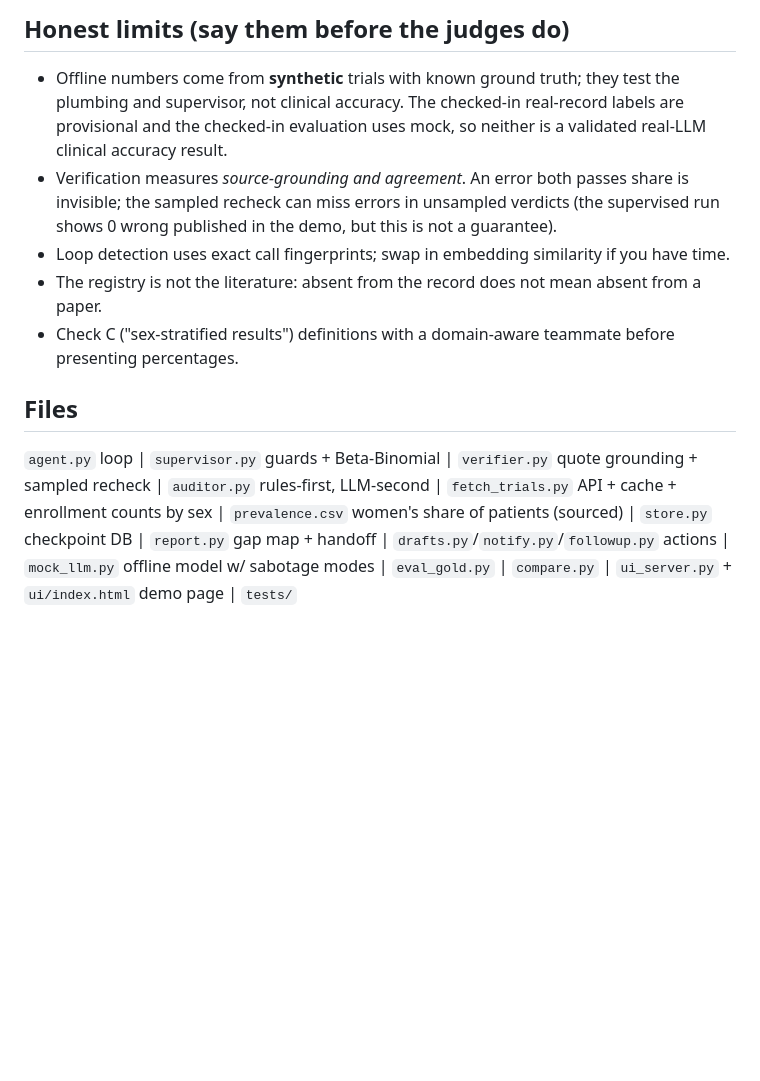
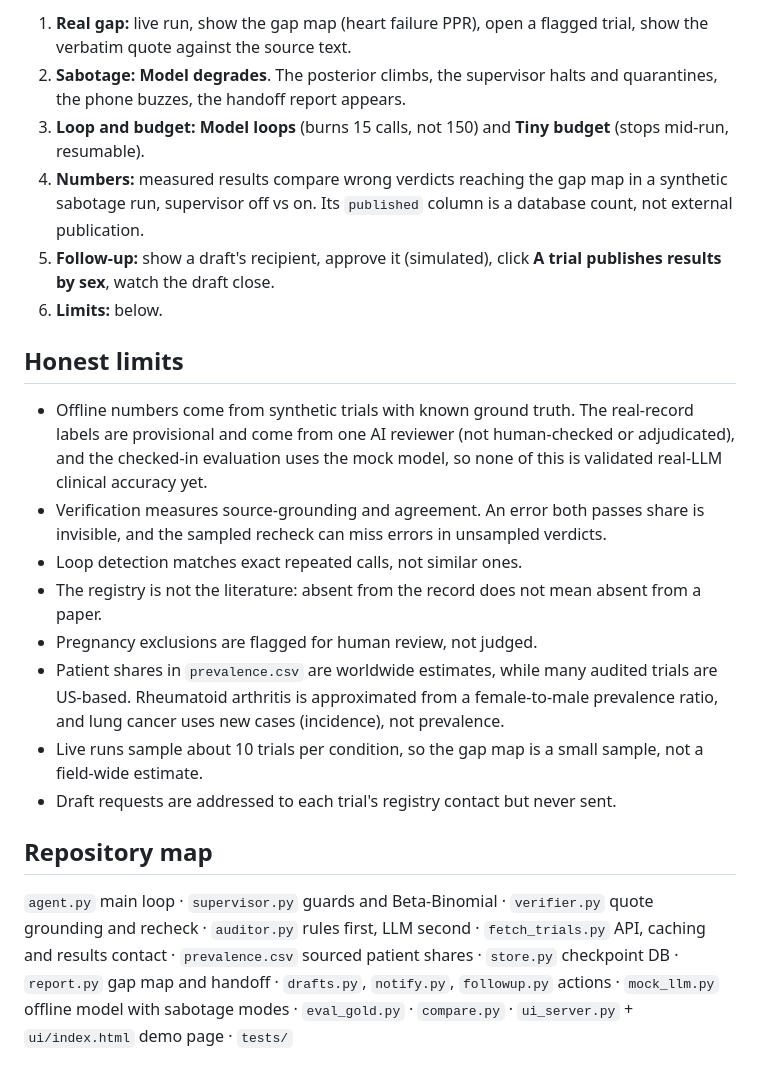
Before and after one commit to TNYASIN/c0mplied, a Markdown page: README.md, the part around one of its changes. Rendered like a GitHub page; blank space fills up the shorter version.

```diff
--- a/README.md
+++ b/README.md
@@ -96,13 +147,22 @@ verified numbers; some countries require sender registration first, so test earl
 
-## Honest limits (say them before the judges do)
-- Offline numbers come from **synthetic** trials with known ground truth; they test the plumbing and supervisor, not clinical accuracy. The checked-in real-record labels are provisional and the checked-in evaluation uses mock, so neither is a validated real-LLM clinical accuracy result.
-- Verification measures *source-grounding and agreement*. An error both passes share is invisible; the sampled recheck can miss errors in
-  unsampled verdicts (the supervised run shows 0 wrong published in the demo, but this is not a guarantee).
-- Loop detection uses exact call fingerprints; swap in embedding similarity if you have time.
+1. **Real gap:** live run, show the gap map (heart failure PPR), open a flagged trial, show the verbatim quote against the source text.
+2. **Sabotage:** **Model degrades**. The posterior climbs, the supervisor halts and quarantines, the phone buzzes, the handoff report appears.
+3. **Loop and budget:** **Model loops** (burns 15 calls, not 150) and **Tiny budget** (stops mid-run, resumable).
+4. **Numbers:** measured results compare wrong verdicts reaching the gap map in a synthetic sabotage run, supervisor off vs on. Its `published` column is a database count, not external publication.
+5. **Follow-up:** show a draft's recipient, approve it (simulated), click **A trial publishes results by sex**, watch the draft close.
+6. **Limits:** below.
+
+## Honest limits
+
+- Offline numbers come from synthetic trials with known ground truth. The real-record labels are provisional and come from one AI reviewer (not human-checked or adjudicated), and the checked-in evaluation uses the mock model, so none of this is validated real-LLM clinical accuracy yet.
+- Verification measures source-grounding and agreement. An error both passes share is invisible, and the sampled recheck can miss errors in unsampled verdicts.
+- Loop detection matches exact repeated calls, not similar ones.
 - The registry is not the literature: absent from the record does not mean absent from a paper.
-- Check C ("sex-stratified results") definitions with a domain-aware teammate before presenting percentages.
+- Pregnancy exclusions are flagged for human review, not judged.
+- Patient shares in `prevalence.csv` are worldwide estimates, while many audited trials are US-based. Rheumatoid arthritis is approximated from a female-to-male prevalence ratio, and lung cancer uses new cases (incidence), not prevalence.
+- Live runs sample about 10 trials per condition, so the gap map is a small sample, not a field-wide estimate.
+- Draft requests are addressed to each trial's registry contact but never sent.
 
-## Files
-`agent.py` loop | `supervisor.py` guards + Beta-Binomial | `verifier.py` quote grounding + sampled recheck | `auditor.py` rules-first, LLM-second |
-`fetch_trials.py` API + cache + enrollment counts by sex | `prevalence.csv` women's share of patients (sourced) | `store.py` checkpoint DB | `report.py` gap map + handoff | `drafts.py`/`notify.py`/`followup.py` actions |
-`mock_llm.py` offline model w/ sabotage modes | `eval_gold.py` | `compare.py` | `ui_server.py` + `ui/index.html` demo page | `tests/`
+## Repository map
+
+`agent.py` main loop · `supervisor.py` guards and Beta-Binomial · `verifier.py` quote grounding and recheck · `auditor.py` rules first, LLM second · `fetch_trials.py` API, caching and results contact · `prevalence.csv` sourced patient shares · `store.py` checkpoint DB · `report.py` gap map and handoff · `drafts.py`, `notify.py`, `followup.py` actions · `mock_llm.py` offline model with sabotage modes · `eval_gold.py` · `compare.py` · `ui_server.py` + `ui/index.html` demo page · `tests/`
```
Also changed, not shown: other parts of README.md (+114 -63 lines).
